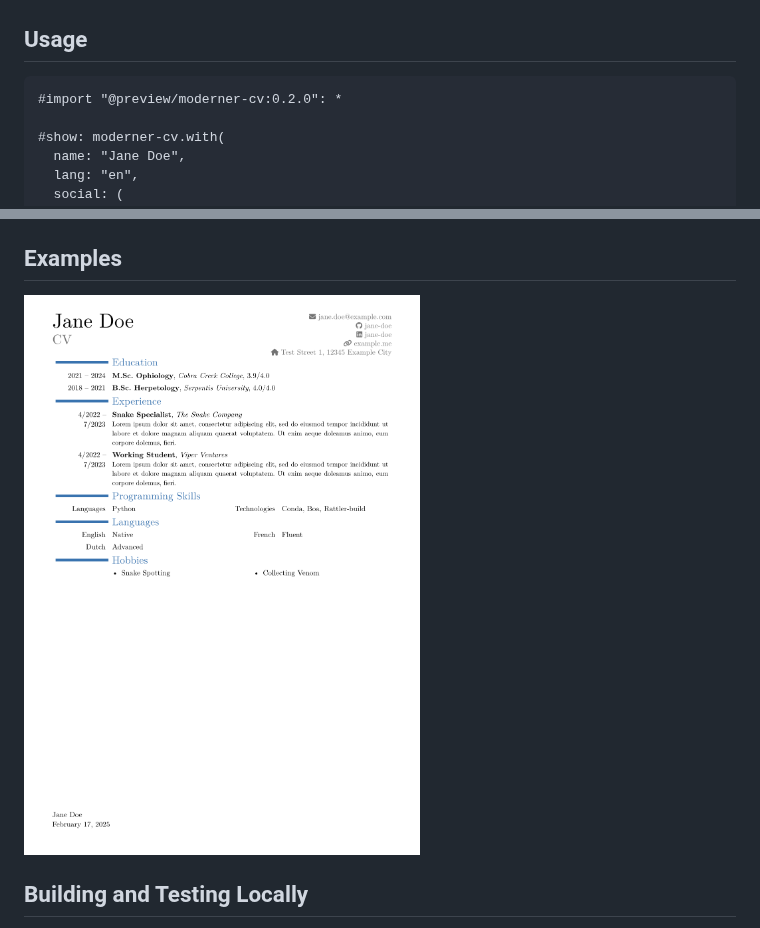
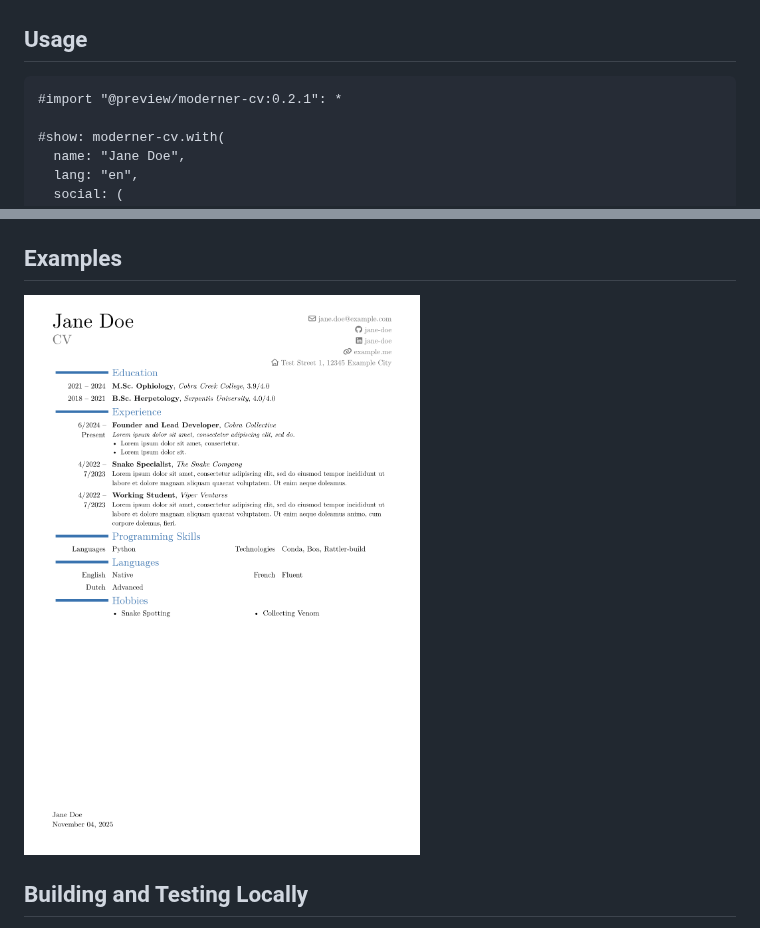
Before and after one commit to pavelzw/moderner-cv, a Markdown page: README.md, 2 parts joined by grey strips. Drawn GitHub-style; pictures changed too: assets/thumbnail.png.

````diff
--- a/README.md
+++ b/README.md
@@ -32,7 +32,7 @@ You can download fontawesome [here](https://fontawesome.com/download).
 ## Usage
 
 ```typst
-#import "@preview/moderner-cv:0.2.0": *
+#import "@preview/moderner-cv:0.2.1": *
 
 #show: moderner-cv.with(
   name: "Jane Doe",
````
Also changed, not shown: 5 other files.
